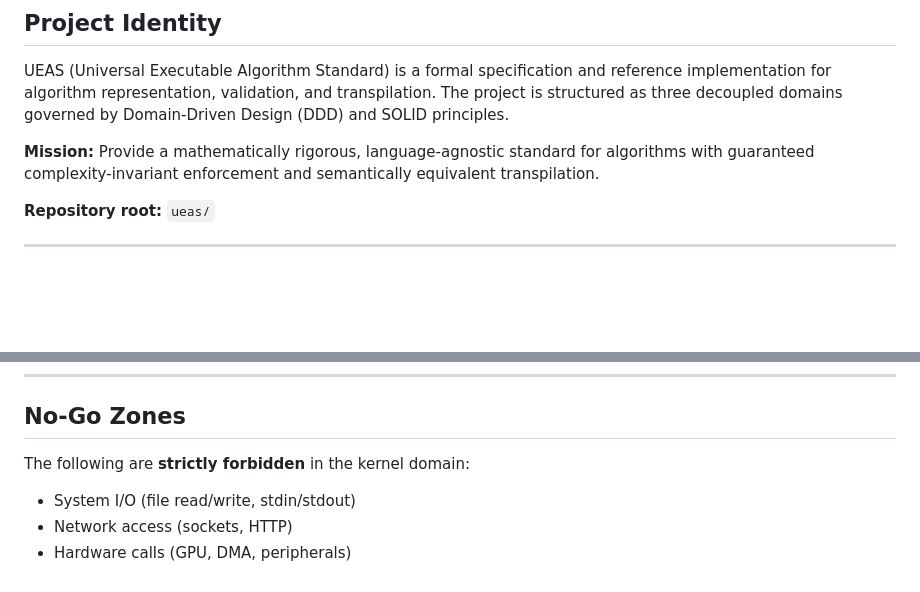
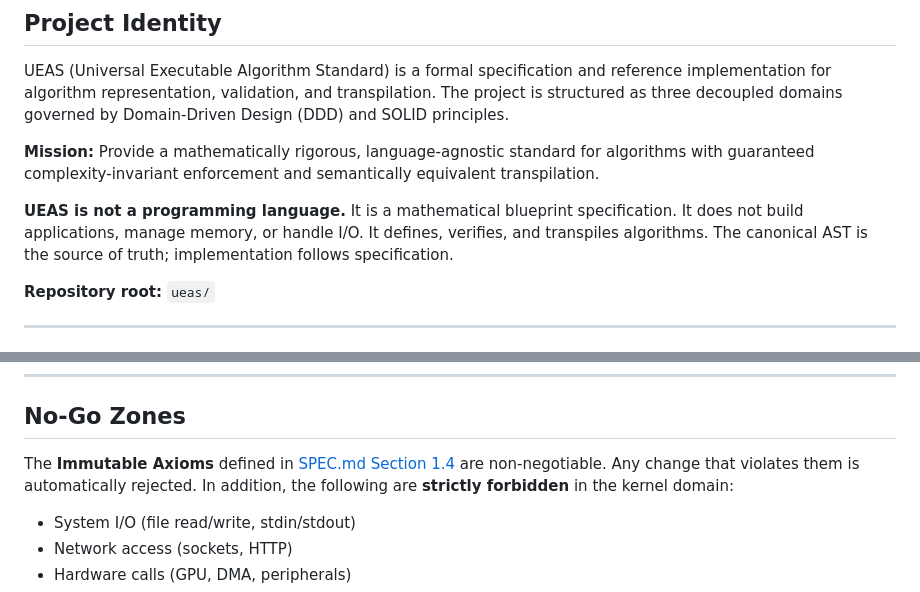
Before and after one commit to seismael/ueas, a Markdown page: AGENTS.md, 2 parts joined by grey strips. Drawn GitHub-style; blank space fills up the shorter version.

```diff
--- a/AGENTS.md
+++ b/AGENTS.md
@@ -35,6 +35,11 @@ by Domain-Driven Design (DDD) and SOLID principles.
 **Mission:** Provide a mathematically rigorous, language-agnostic standard for
 algorithms with guaranteed complexity-invariant enforcement and semantically
 equivalent transpilation.
+
+**UEAS is not a programming language.** It is a mathematical blueprint
+specification. It does not build applications, manage memory, or handle I/O.
+It defines, verifies, and transpiles algorithms. The canonical AST is the
+source of truth; implementation follows specification.
 
 **Repository root:** `ueas/`
 
@@ -760,7 +765,9 @@ The following decisions are intentional and non-negotiable.
 
 ## No-Go Zones
 
-The following are **strictly forbidden** in the kernel domain:
+The **Immutable Axioms** defined in [SPEC.md Section 1.4](SPEC.md#14-immutable-axioms)
+are non-negotiable. Any change that violates them is automatically rejected.
+In addition, the following are **strictly forbidden** in the kernel domain:
 
 - System I/O (file read/write, stdin/stdout)
 - Network access (sockets, HTTP)
```
Also changed, not shown: README.md (+30 -1 lines), SPEC.md (+28 -3 lines).
